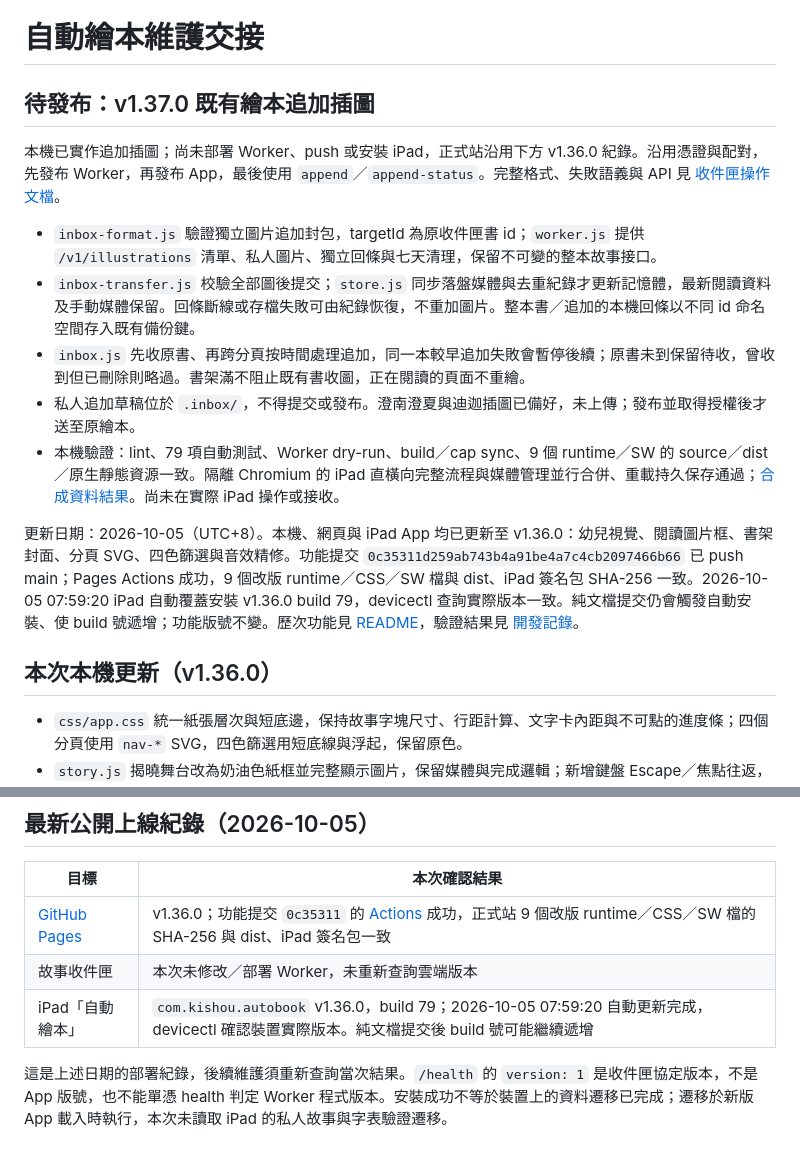
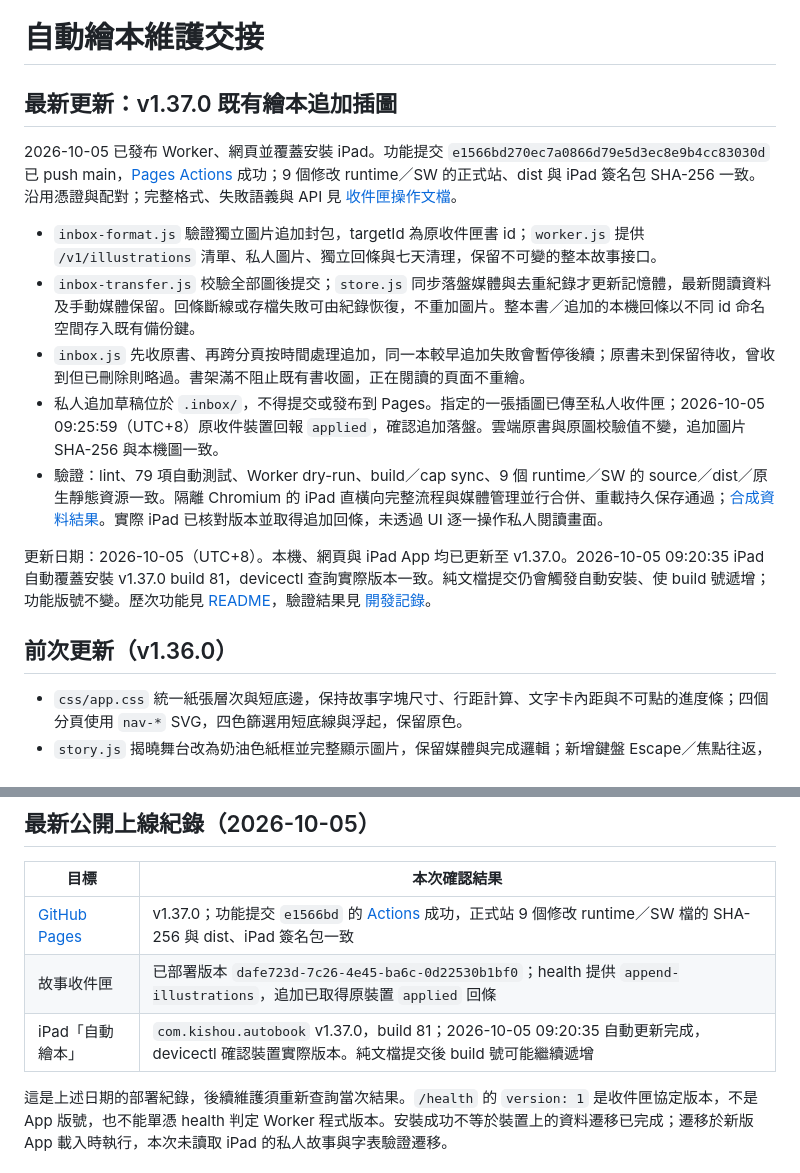
Before and after one commit to kishoujpjp/autobook, a Markdown page: docs/HANDOFF.md, 2 parts joined by grey strips. GitHub-like rendering.

Commit message:
docs: record v1.37.0 release and illustration delivery

```diff
--- a/docs/HANDOFF.md
+++ b/docs/HANDOFF.md
@@ -1,18 +1,18 @@
 # 自動繪本維護交接
 
-## 待發布：v1.37.0 既有繪本追加插圖
+## 最新更新：v1.37.0 既有繪本追加插圖
 
-本機已實作追加插圖；尚未部署 Worker、push 或安裝 iPad，正式站沿用下方 v1.36.0 紀錄。沿用憑證與配對，先發布 Worker，再發布 App，最後使用 `append`／`append-status`。完整格式、失敗語義與 API 見 [收件匣操作文檔](../cloud/inbox/README.md#替既有繪本追加插圖app-v1370)。
+2026-10-05 已發布 Worker、網頁並覆蓋安裝 iPad。功能提交 `e1566bd270ec7a0866d79e5d3ec8e9b4cc83030d` 已 push main，[Pages Actions](https://github.com/kishoujpjp/autobook/actions/runs/37251041996) 成功；9 個修改 runtime／SW 的正式站、dist 與 iPad 簽名包 SHA-256 一致。沿用憑證與配對；完整格式、失敗語義與 API 見 [收件匣操作文檔](../cloud/inbox/README.md#替既有繪本追加插圖app-v1370)。
 
 - `inbox-format.js` 驗證獨立圖片追加封包，targetId 為原收件匣書 id；`worker.js` 提供 `/v1/illustrations` 清單、私人圖片、獨立回條與七天清理，保留不可變的整本故事接口。
 - `inbox-transfer.js` 校驗全部圖後提交；`store.js` 同步落盤媒體與去重紀錄才更新記憶體，最新閱讀資料及手動媒體保留。回條斷線或存檔失敗可由紀錄恢復，不重加圖片。整本書／追加的本機回條以不同 id 命名空間存入既有備份鍵。
 - `inbox.js` 先收原書、再跨分頁按時間處理追加，同一本較早追加失敗會暫停後續；原書未到保留待收，曾收到但已刪除則略過。書架滿不阻止既有書收圖，正在閱讀的頁面不重繪。
-- 私人追加草稿位於 `.inbox/`，不得提交或發布。澄南澄夏與迪迦插圖已備好，未上傳；發布並取得授權後才送至原繪本。
-- 本機驗證：lint、79 項自動測試、Worker dry-run、build／cap sync、9 個 runtime／SW 的 source／dist／原生靜態資源一致。隔離 Chromium 的 iPad 直橫向完整流程與媒體管理並行合併、重載持久保存通過；[合成資料結果](verification/inbox-append-2026-10-05/browser-report.json)。尚未在實際 iPad 操作或接收。
+- 私人追加草稿位於 `.inbox/`，不得提交或發布到 Pages。指定的一張插圖已傳至私人收件匣；2026-10-05 09:25:59（UTC+8）原收件裝置回報 `applied`，確認追加落盤。雲端原書與原圖校驗值不變，追加圖片 SHA-256 與本機圖一致。
+- 驗證：lint、79 項自動測試、Worker dry-run、build／cap sync、9 個 runtime／SW 的 source／dist／原生靜態資源一致。隔離 Chromium 的 iPad 直橫向完整流程與媒體管理並行合併、重載持久保存通過；[合成資料結果](verification/inbox-append-2026-10-05/browser-report.json)。實際 iPad 已核對版本並取得追加回條，未透過 UI 逐一操作私人閱讀畫面。
 
-更新日期：2026-10-05（UTC+8）。本機、網頁與 iPad App 均已更新至 v1.36.0：幼兒視覺、閱讀圖片框、書架封面、分頁 SVG、四色篩選與音效精修。功能提交 `0c35311d259ab743b4a91be4a7c4cb2097466b66` 已 push main；Pages Actions 成功，9 個改版 runtime／CSS／SW 檔與 dist、iPad 簽名包 SHA-256 一致。2026-10-05 07:59:20 iPad 自動覆蓋安裝 v1.36.0 build 79，devicectl 查詢實際版本一致。純文檔提交仍會觸發自動安裝、使 build 號遞增；功能版號不變。歷次功能見 [README](../README.md)，驗證結果見 [開發記錄](DEVELOPMENT_LOG.md)。
+更新日期：2026-10-05（UTC+8）。本機、網頁與 iPad App 均已更新至 v1.37.0。2026-10-05 09:20:35 iPad 自動覆蓋安裝 v1.37.0 build 81，devicectl 查詢實際版本一致。純文檔提交仍會觸發自動安裝、使 build 號遞增；功能版號不變。歷次功能見 [README](../README.md)，驗證結果見 [開發記錄](DEVELOPMENT_LOG.md)。
 
-## 本次本機更新（v1.36.0）
+## 前次更新（v1.36.0）
 
 - `css/app.css` 統一紙張層次與短底邊，保持故事字塊尺寸、行距計算、文字卡內距與不可點的進度條；四個分頁使用 `nav-*` SVG，四色篩選用短底線與浮起，保留原色。
 - `story.js` 揭曉舞台改為奶油色紙框並完整顯示圖片，保留媒體與完成邏輯；新增鍵盤 Escape／焦點往返，裝飾尊重 reduced-motion。書架未完成封面增加 SVG 花園，不提早露出圖片。
@@ -34,9 +34,9 @@
 
 | 目標 | 本次確認結果 |
 |---|---|
-| [GitHub Pages](https://kishoujpjp.github.io/autobook/) | v1.36.0；功能提交 `0c35311` 的 [Actions](https://github.com/kishoujpjp/autobook/actions/runs/37245685132) 成功，正式站 9 個改版 runtime／CSS／SW 檔的 SHA-256 與 dist、iPad 簽名包一致 |
-| 故事收件匣 | 本次未修改／部署 Worker，未重新查詢雲端版本 |
-| iPad「自動繪本」 | `com.kishou.autobook` v1.36.0，build 79；2026-10-05 07:59:20 自動更新完成，devicectl 確認裝置實際版本。純文檔提交後 build 號可能繼續遞增 |
+| [GitHub Pages](https://kishoujpjp.github.io/autobook/) | v1.37.0；功能提交 `e1566bd` 的 [Actions](https://github.com/kishoujpjp/autobook/actions/runs/37251041996) 成功，正式站 9 個修改 runtime／SW 檔的 SHA-256 與 dist、iPad 簽名包一致 |
+| 故事收件匣 | 已部署版本 `dafe723d-7c26-4e45-ba6c-0d22530b1bf0`；health 提供 `append-illustrations`，追加已取得原裝置 `applied` 回條 |
+| iPad「自動繪本」 | `com.kishou.autobook` v1.37.0，build 81；2026-10-05 09:20:35 自動更新完成，devicectl 確認裝置實際版本。純文檔提交後 build 號可能繼續遞增 |
 
 這是上述日期的部署紀錄，後續維護須重新查詢當次結果。`/health` 的 `version: 1` 是收件匣協定版本，不是 App 版號，也不能單憑 health 判定 Worker 程式版本。安裝成功不等於裝置上的資料遷移已完成；遷移於新版 App 載入時執行，本次未讀取 iPad 的私人故事與字表驗證遷移。
 
```
Also changed, not shown: README.md (+2 -2 lines), docs/DEVELOPMENT_LOG.md (+9 -0 lines).
